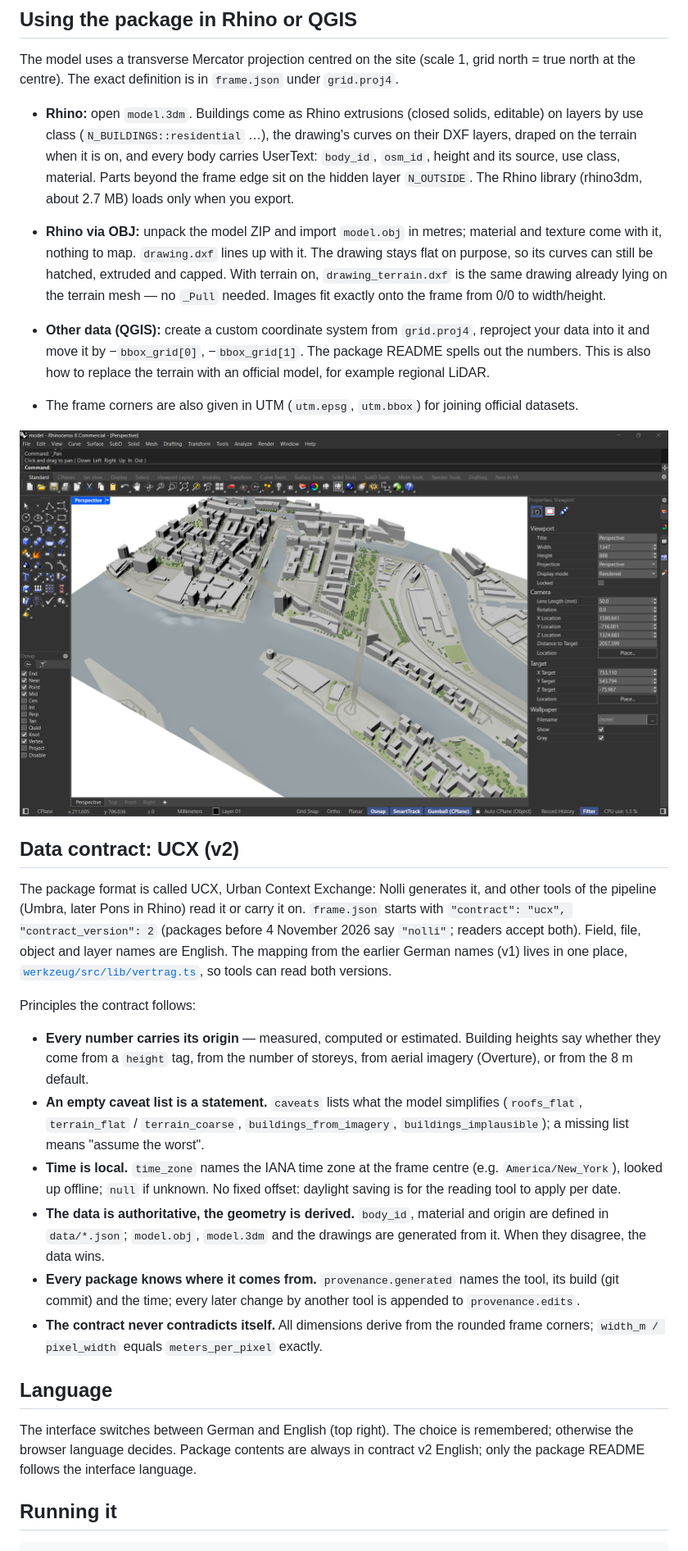
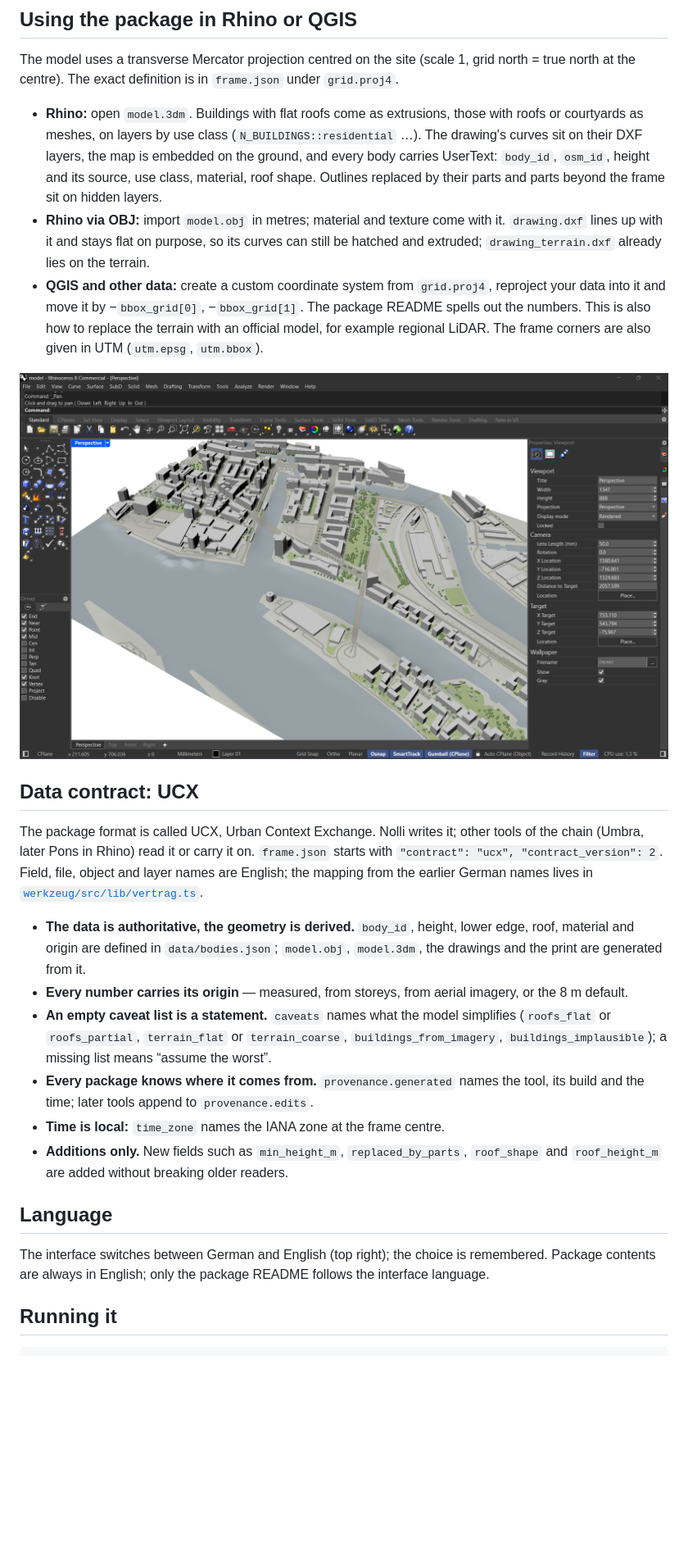
Before and after one commit to yougop/nolli, a Markdown page: README.md, the part around one of its changes. Shown at 82% size. GitHub-like rendering; blank space fills up the shorter version.

```diff
--- a/README.md
+++ b/README.md
@@ -123,64 +147,53 @@ The model uses a transverse Mercator projection centred on the site (scale 1,
 grid north = true north at the centre). The exact definition is in
 `frame.json` under `grid.proj4`.
 
-- **Rhino:** open `model.3dm`. Buildings come as Rhino extrusions (closed
-  solids, editable) on layers by use class (`N_BUILDINGS::residential` …),
-  the drawing's curves on their DXF layers, draped on the terrain when it is
-  on, and every body carries UserText: `body_id`, `osm_id`, height and its
-  source, use class, material. Parts beyond the frame edge sit on the hidden
-  layer `N_OUTSIDE`. The Rhino library (rhino3dm, about 2.7 MB) loads only
-  when you export.
-- **Rhino via OBJ:** unpack the model ZIP and import `model.obj` in metres; material
-  and texture come with it, nothing to map. `drawing.dxf` lines up with it.
-  The drawing stays flat on purpose, so its curves can still be hatched,
-  extruded and capped. With terrain on, `drawing_terrain.dxf` is the same
-  drawing already lying on the terrain mesh — no `_Pull` needed. Images fit exactly onto the frame from 0/0
-  to width/height.
+- **Rhino:** open `model.3dm`. Buildings with flat roofs come as extrusions,
+  those with roofs or courtyards as meshes, on layers by use class
+  (`N_BUILDINGS::residential` …). The drawing's curves sit on their DXF
+  layers, the map is embedded on the ground, and every body carries UserText:
+  `body_id`, `osm_id`, height and its source, use class, material, roof
+  shape. Outlines replaced by their parts and parts beyond the frame sit on
+  hidden layers.
+- **Rhino via OBJ:** import `model.obj` in metres; material and texture come
+  with it. `drawing.dxf` lines up with it and stays flat on purpose, so its
+  curves can still be hatched and extruded; `drawing_terrain.dxf` already lies
+  on the terrain.
+- **QGIS and other data:** create a custom coordinate system from
+  `grid.proj4`, reproject your data into it and move it by −`bbox_grid[0]`,
+  −`bbox_grid[1]`. The package README spells out the numbers. This is also how
+  to replace the terrain with an official model, for example regional LiDAR.
+  The frame corners are also given in UTM (`utm.epsg`, `utm.bbox`).
 
-- **Other data (QGIS):** create a custom coordinate system from `grid.proj4`,
-  reproject your data into it and move it by −`bbox_grid[0]`, −`bbox_grid[1]`.
-  The package README spells out the numbers. This is also how to replace the
-  terrain with an official model, for example regional LiDAR.
-- The frame corners are also given in UTM (`utm.epsg`, `utm.bbox`) for joining
-  official datasets.
+![The model imported into Rhino 8: textured ground, trees, nothing mapped by hand. HafenCity (Hamburg)](docs/rhino-import.png)
 
-![The model ZIP imported into Rhino 8: textured ground, trees, nothing mapped by hand. HafenCity (Hamburg)](docs/rhino-import.png)
+## Data contract: UCX
 
-## Data contract: UCX (v2)
+The package format is called UCX, Urban Context Exchange. Nolli writes it;
+other tools of the chain (Umbra, later Pons in Rhino) read it or carry it on.
+`frame.json` starts with `"contract": "ucx", "contract_version": 2`. Field,
+file, object and layer names are English; the mapping from the earlier German
+names lives in [`werkzeug/src/lib/vertrag.ts`](werkzeug/src/lib/vertrag.ts).
 
-The package format is called UCX, Urban Context Exchange: Nolli generates it, and other tools of the pipeline (Umbra, later Pons in Rhino) read it or carry it on. `frame.json` starts with `"contract": "ucx", "contract_version": 2` (packages before 4 November 2026 say `"nolli"`; readers accept both). Field,
-file, object and layer names are English. The mapping from the earlier German
-names (v1) lives in one place, [`werkzeug/src/lib/vertrag.ts`](werkzeug/src/lib/vertrag.ts),
-so tools can read both versions.
-
-Principles the contract follows:
-
-- **Every number carries its origin** — measured, computed or estimated.
-  Building heights say whether they come from a `height` tag, from the number
-  of storeys, from aerial imagery (Overture), or from the 8 m default.
-- **An empty caveat list is a statement.** `caveats` lists what the model
-  simplifies (`roofs_flat`, `terrain_flat` / `terrain_coarse`,
-  `buildings_from_imagery`, `buildings_implausible`); a missing list
-  means "assume the worst".
-- **Time is local.** `time_zone` names the IANA time zone at the frame
-  centre (e.g. `America/New_York`), looked up offline; `null` if unknown. No
-  fixed offset: daylight saving is for the reading tool to apply per date.
-- **The data is authoritative, the geometry is derived.** `body_id`, material
-  and origin are defined in `data/*.json`; `model.obj`, `model.3dm` and the
-  drawings are generated from it. When they disagree, the data wins.
-- **Every package knows where it comes from.** `provenance.generated` names the
-  tool, its build (git commit) and the time; every later change by another tool
-  is appended to `provenance.edits`.
-- **The contract never contradicts itself.** All dimensions derive from the
-  rounded frame corners; `width_m / pixel_width` equals `meters_per_pixel`
-  exactly.
+- **The data is authoritative, the geometry is derived.** `body_id`, height,
+  lower edge, roof, material and origin are defined in `data/bodies.json`;
+  `model.obj`, `model.3dm`, the drawings and the print are generated from it.
+- **Every number carries its origin** — measured, from storeys, from aerial
+  imagery, or the 8 m default.
+- **An empty caveat list is a statement.** `caveats` names what the model
+  simplifies (`roofs_flat` or `roofs_partial`, `terrain_flat` or
+  `terrain_coarse`, `buildings_from_imagery`, `buildings_implausible`); a
+  missing list means “assume the worst”.
+- **Every package knows where it comes from.** `provenance.generated` names
+  the tool, its build and the time; later tools append to `provenance.edits`.
+- **Time is local:** `time_zone` names the IANA zone at the frame centre.
+- **Additions only.** New fields such as `min_height_m`, `replaced_by_parts`,
+  `roof_shape` and `roof_height_m` are added without breaking older readers.
 
 ## Language
 
-The interface switches between German and English (top right). The choice is
-remembered; otherwise the browser language decides. Package contents are
-always in contract v2 English; only the package README follows the interface
-language.
+The interface switches between German and English (top right); the choice is
+remembered. Package contents are always in English; only the package README
+follows the interface language.
 
 ## Running it
 
```
Also changed, not shown: other parts of README.md (+118 -91 lines), docs/london-eye-3d.png (added), docs/print-preview.png (added), 3 other files.
